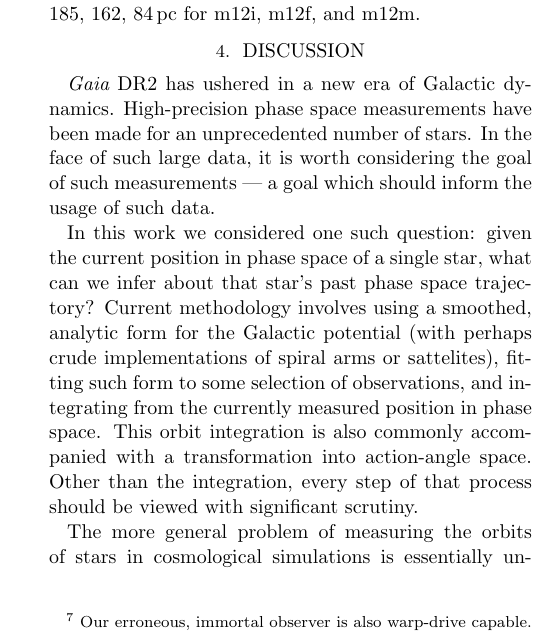
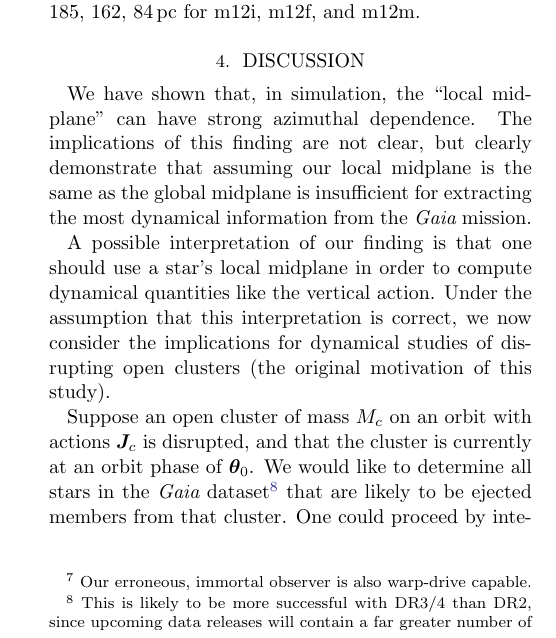
Before and after one commit to gusbeane/actions_systematic, a LaTeX paper (paper/ms.tex): part of one column of page 5 of 7, cut so that both start at the same text. Compiled offline with pdfLaTeX.

Commit message:
Add to discussion section

```diff
--- a/paper/ms.tex
+++ b/paper/ms.tex
@@ -398,21 +398,23 @@ range for each galaxy is $185$, $162$, $84\,\pc$ for m12i, m12f, and m12m.
 \end{figure*}
 
 \section{Discussion} \label{sec:discussion}
-{\em Gaia} DR2 has ushered in a new era of Galactic dynamics. High-precision
-phase space measurements have been made for an unprecedented number of stars.
-In the face of such large data, it is worth considering the goal of such
-measurements --- a goal which should inform the usage of such data.
+We have shown that, in simulation, the ``local midplane'' can have strong
+azimuthal dependence. The implications of this finding are not clear, but
+clearly demonstrate that assuming our local midplane is the same as the global
+midplane is insufficient for extracting the most dynamical information from
+the {\em Gaia} mission.
 
-In this work we considered one such question: given the current position in
-phase space of a single star, what can we infer about that star's past phase
-space trajectory? Current methodology involves using a smoothed, analytic form
-for the Galactic potential (with perhaps crude implementations of spiral arms
-or sattelites), fitting such form to some selection of observations, and
-integrating from the currently measured position in phase space. This orbit
-integration is also commonly accompanied with a transformation into
-action-angle space. Other than the integration, every step of that process
-should be viewed with significant scrutiny.
+A possible interpretation of our finding is that one should use a star's local
+midplane in order to compute dynamical quantities like the vertical action.
+Under the assumption that this interpretation is correct, we now consider the
+implications for dynamical studies of disrupting open clusters (the original
+motivation of this study).
 
-The more general problem of measuring the orbits of stars in cosmological
-simulations is essentially unexplored in this work and the literature, and we
-delay discussion to future work.
+Suppose an open cluster of mass $M_c$ on an orbit with actions $\bm{J}_c$ is
+disrupted, and that the cluster is currently at an orbit phase of
+$\bm{\theta}_0$. We would like to determine all stars in the {\em Gaia}
+dataset\footnote{This is likely to be more successful with DR3/4 than DR2,
+since upcoming data releases will contain a far greater number of stars with
+radial velocities --- though targeted, follow-up radial velocity surveys may
+allow this program to be performed sooner.} that are likely to be ejected
+members from that cluster. One could proceed by integrating the cluster's
```
Also changed, not shown: paper/references.bib (+20 -0 lines), paper/ms.tex (68 more changed lines).
